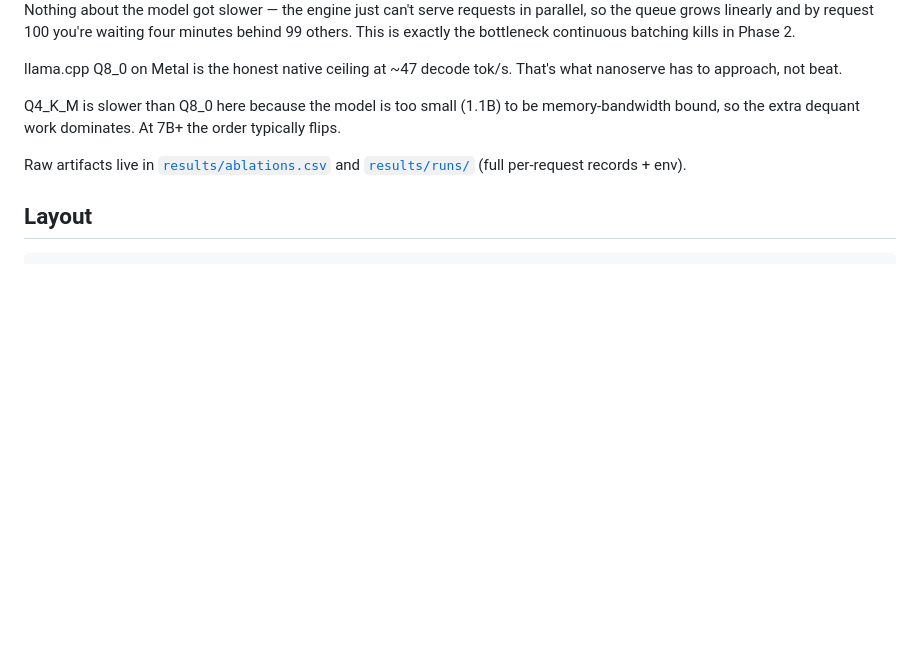
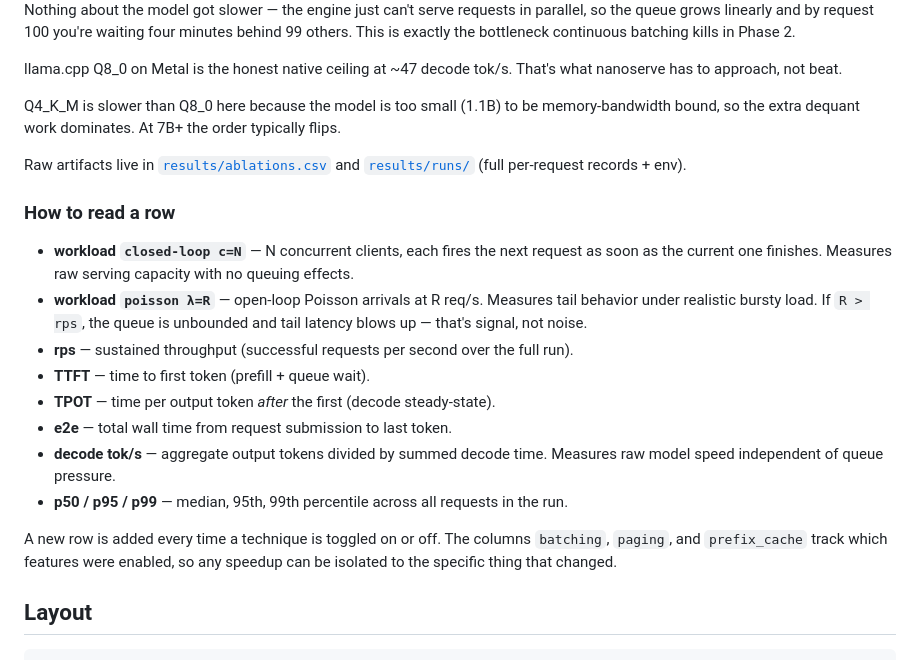
Before and after one commit to sushildalavi/nanoserve, a Markdown page: README.md, the part around the change. Drawn GitHub-style; blank space fills up the shorter version.

Commit message:
readme: explain how to read the ablation columns

````diff
--- a/README.md
+++ b/README.md
@@ -53,6 +53,19 @@ Q4_K_M is slower than Q8_0 here because the model is too small (1.1B) to be memo
 
 Raw artifacts live in [`results/ablations.csv`](results/ablations.csv) and [`results/runs/`](results/runs/) (full per-request records + env).
 
+### How to read a row
+
+- **workload `closed-loop c=N`** — N concurrent clients, each fires the next request as soon as the current one finishes. Measures raw serving capacity with no queuing effects.
+- **workload `poisson λ=R`** — open-loop Poisson arrivals at R req/s. Measures tail behavior under realistic bursty load. If `R > rps`, the queue is unbounded and tail latency blows up — that's signal, not noise.
+- **rps** — sustained throughput (successful requests per second over the full run).
+- **TTFT** — time to first token (prefill + queue wait).
+- **TPOT** — time per output token *after* the first (decode steady-state).
+- **e2e** — total wall time from request submission to last token.
+- **decode tok/s** — aggregate output tokens divided by summed decode time. Measures raw model speed independent of queue pressure.
+- **p50 / p95 / p99** — median, 95th, 99th percentile across all requests in the run.
+
+A new row is added every time a technique is toggled on or off. The columns `batching`, `paging`, and `prefix_cache` track which features were enabled, so any speedup can be isolated to the specific thing that changed.
+
 ## Layout
 
 ```
````
